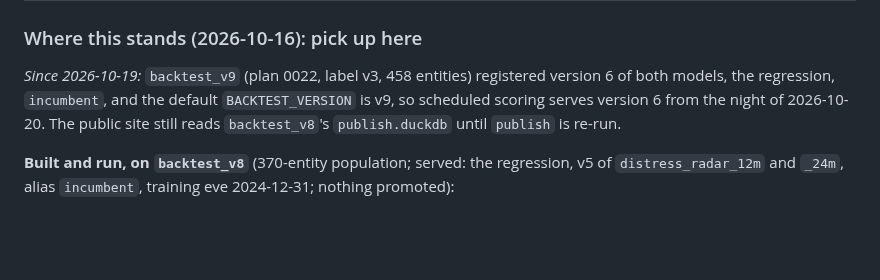
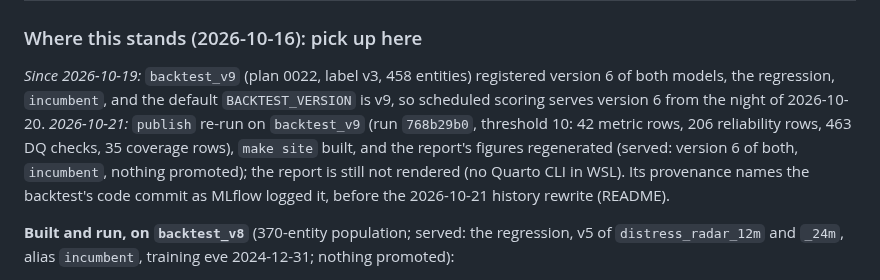
Before and after one commit to odrive881/Polish-Corporate-Distress-Radar, a Markdown page: docs/plans/0016-phase-9-serving-presentation.md, the part around the change. Rendered like a GitHub page; blank space fills up the shorter version.

Commit message:
Plan 0016: publish re-run on backtest_v9 (run 768b29b0), the site built and the report's figures regenerated
Co-Authored-By: Claude Opus 5.5 <noreply@anthropic.com>

```diff
--- a/docs/plans/0016-phase-9-serving-presentation.md
+++ b/docs/plans/0016-phase-9-serving-presentation.md
@@ -22,7 +22,7 @@ registry holds and says so, and the public site's population-level pages wait fo
 
 *Since 2026-10-19:* `backtest_v9` (plan 0022, label v3, 458 entities) registered version 6 of both models, the
 regression, `incumbent`, and the default `BACKTEST_VERSION` is v9, so scheduled scoring serves version 6 from the
-night of 2026-10-20. The public site still reads `backtest_v8`'s `publish.duckdb` until `publish` is re-run.
+night of 2026-10-20. *2026-10-21:* `publish` re-run on `backtest_v9` (run `768b29b0`, threshold 10: 42 metric rows, 206 reliability rows, 463 DQ checks, 35 coverage rows), `make site` built, and the report's figures regenerated (served: version 6 of both, `incumbent`, nothing promoted); the report is still not rendered (no Quarto CLI in WSL). Its provenance names the backtest's code commit as MLflow logged it, before the 2026-10-21 history rewrite (README).
 
 **Built and run, on `backtest_v8`** (370-entity population; served: the regression, v5 of `distress_radar_12m`
 and `_24m`, alias `incumbent`, training eve 2024-12-31; nothing promoted):
```
